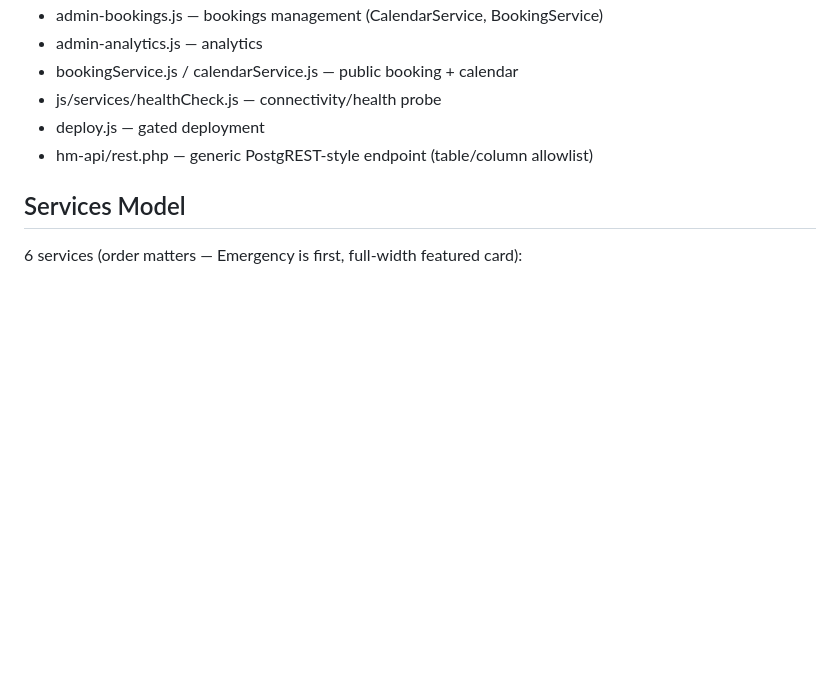
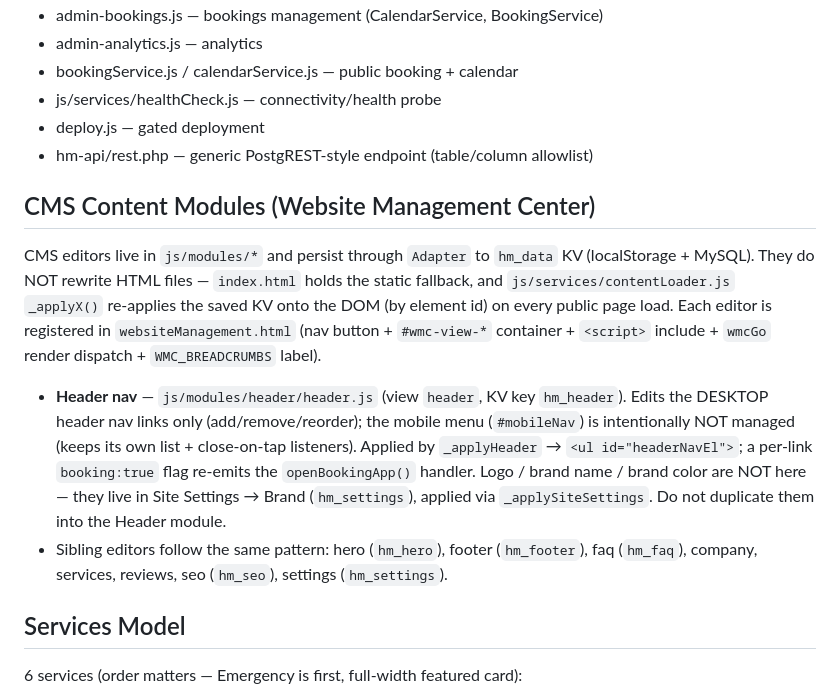
Before and after one commit to Siiid01983/my-wesite, a Markdown page: CLAUDE.md, the part around the change. Rendered like a GitHub page; blank space fills up the shorter version.

Commit message:
docs(claude): document Header CMS module and content-module pattern
Adds a "CMS Content Modules" section to CLAUDE.md covering the shared
editor pattern (Adapter -> hm_data KV, ContentLoader._applyX applies to
the DOM on public load, no HTML files rewritten) and the new Header nav
editor specifically (js/modules/header/header.js, key hm_header,
desktop-only, #headerNavEl, booking flag). Notes that logo/brand
name/color stay in Site Settings -> Brand and must not be duplicated.

Co-Authored-By: Claude Opus 4.8 <noreply@anthropic.com>

```diff
--- a/CLAUDE.md
+++ b/CLAUDE.md
@@ -72,6 +72,23 @@ Prefer adding new files over modifying core files.
 - deploy.js — gated deployment
 - hm-api/rest.php — generic PostgREST-style endpoint (table/column allowlist)
 
+## CMS Content Modules (Website Management Center)
+CMS editors live in `js/modules/*` and persist through `Adapter` to `hm_data` KV
+(localStorage + MySQL). They do NOT rewrite HTML files — `index.html` holds the
+static fallback, and `js/services/contentLoader.js` `_applyX()` re-applies the
+saved KV onto the DOM (by element id) on every public page load. Each editor is
+registered in `websiteManagement.html` (nav button + `#wmc-view-*` container +
+`<script>` include + `wmcGo` render dispatch + `WMC_BREADCRUMBS` label).
+- **Header nav** — `js/modules/header/header.js` (view `header`, KV key `hm_header`).
+  Edits the DESKTOP header nav links only (add/remove/reorder); the mobile menu
+  (`#mobileNav`) is intentionally NOT managed (keeps its own list + close-on-tap
+  listeners). Applied by `_applyHeader` → `<ul id="headerNavEl">`; a per-link
+  `booking:true` flag re-emits the `openBookingApp()` handler. Logo / brand name /
+  brand color are NOT here — they live in Site Settings → Brand (`hm_settings`),
+  applied via `_applySiteSettings`. Do not duplicate them into the Header module.
+- Sibling editors follow the same pattern: hero (`hm_hero`), footer (`hm_footer`),
+  faq (`hm_faq`), company, services, reviews, seo (`hm_seo`), settings (`hm_settings`).
+
 ## Services Model
 6 services (order matters — Emergency is first, full-width featured card):
 1. 当日・お急ぎ引越しプラン — FEATURED
```
